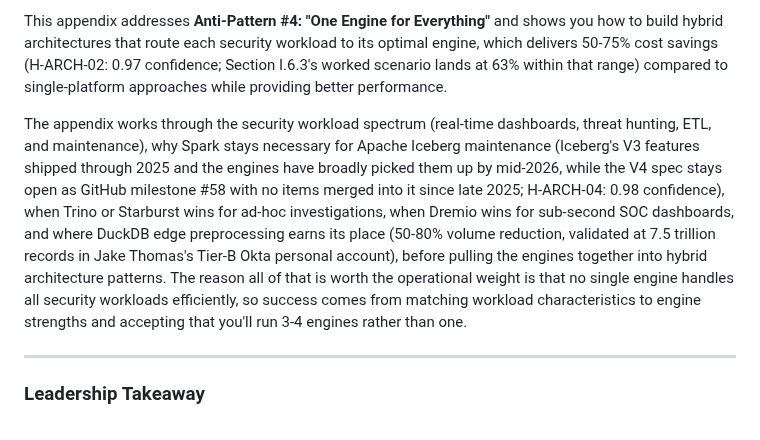
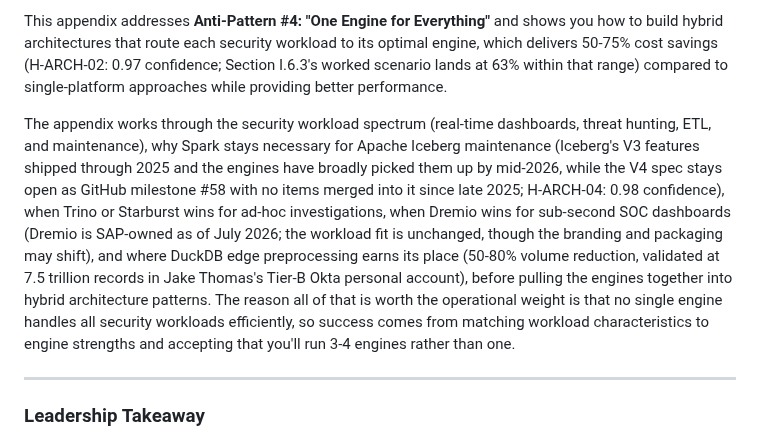
Before and after one commit to flying-coyote/security-data-literature-review, a Markdown page: book-appendices/appendix-i-query-engine-selection.md, the part around the change. GitHub-like rendering.

```diff
--- a/book-appendices/appendix-i-query-engine-selection.md
+++ b/book-appendices/appendix-i-query-engine-selection.md
@@ -21,7 +21,7 @@ Organizations that force all workloads through a single query engine pay for it
 
 This appendix addresses **Anti-Pattern #4: "One Engine for Everything"** and shows you how to build hybrid architectures that route each security workload to its optimal engine, which delivers 50-75% cost savings (H-ARCH-02: 0.97 confidence; Section I.6.3's worked scenario lands at 63% within that range) compared to single-platform approaches while providing better performance.
 
-The appendix works through the security workload spectrum (real-time dashboards, threat hunting, ETL, and maintenance), why Spark stays necessary for Apache Iceberg maintenance (Iceberg's V3 features shipped through 2025 and the engines have broadly picked them up by mid-2026, while the V4 spec stays open as GitHub milestone #58 with no items merged into it since late 2025; H-ARCH-04: 0.98 confidence), when Trino or Starburst wins for ad-hoc investigations, when Dremio wins for sub-second SOC dashboards, and where DuckDB edge preprocessing earns its place (50-80% volume reduction, validated at 7.5 trillion records in Jake Thomas's Tier-B Okta personal account), before pulling the engines together into hybrid architecture patterns. The reason all of that is worth the operational weight is that no single engine handles all security workloads efficiently, so success comes from matching workload characteristics to engine strengths and accepting that you'll run 3-4 engines rather than one.
+The appendix works through the security workload spectrum (real-time dashboards, threat hunting, ETL, and maintenance), why Spark stays necessary for Apache Iceberg maintenance (Iceberg's V3 features shipped through 2025 and the engines have broadly picked them up by mid-2026, while the V4 spec stays open as GitHub milestone #58 with no items merged into it since late 2025; H-ARCH-04: 0.98 confidence), when Trino or Starburst wins for ad-hoc investigations, when Dremio wins for sub-second SOC dashboards (Dremio is SAP-owned as of July 2026; the workload fit is unchanged, though the branding and packaging may shift), and where DuckDB edge preprocessing earns its place (50-80% volume reduction, validated at 7.5 trillion records in Jake Thomas's Tier-B Okta personal account), before pulling the engines together into hybrid architecture patterns. The reason all of that is worth the operational weight is that no single engine handles all security workloads efficiently, so success comes from matching workload characteristics to engine strengths and accepting that you'll run 3-4 engines rather than one.
 
 ---
 
```
Also changed, not shown: book-appendices/appendix-c-reference-architectures.md (+1 -1 lines).
